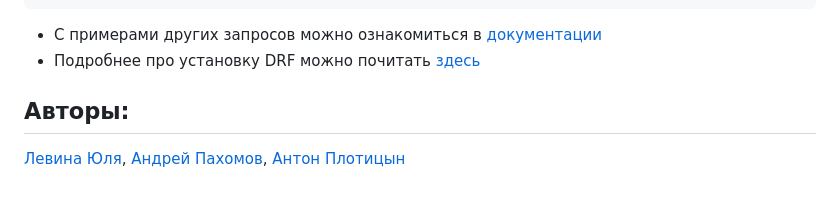
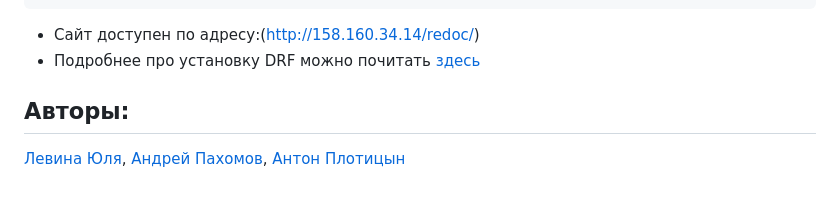
Before and after one commit to Anton0530212/yamdb_final, a Markdown page: README.md, the part around the change. Rendered like a GitHub page.

Commit message:
IP сервера в README.md

````diff
--- a/README.md
+++ b/README.md
@@ -139,7 +139,7 @@ body:
     "pub_date": "2019-08-24T14:15:22Z"
 }
 ```
-- С примерами других запросов можно ознакомиться в [документации](http://158.160.34.14/redoc/)
+- Сайт доступен по адресу:(http://158.160.34.14/redoc/)
 - Подробнее про установку DRF можно почитать [здесь](https://github.com/encode/django-rest-framework/blob/master/README.md )
 
 
````
